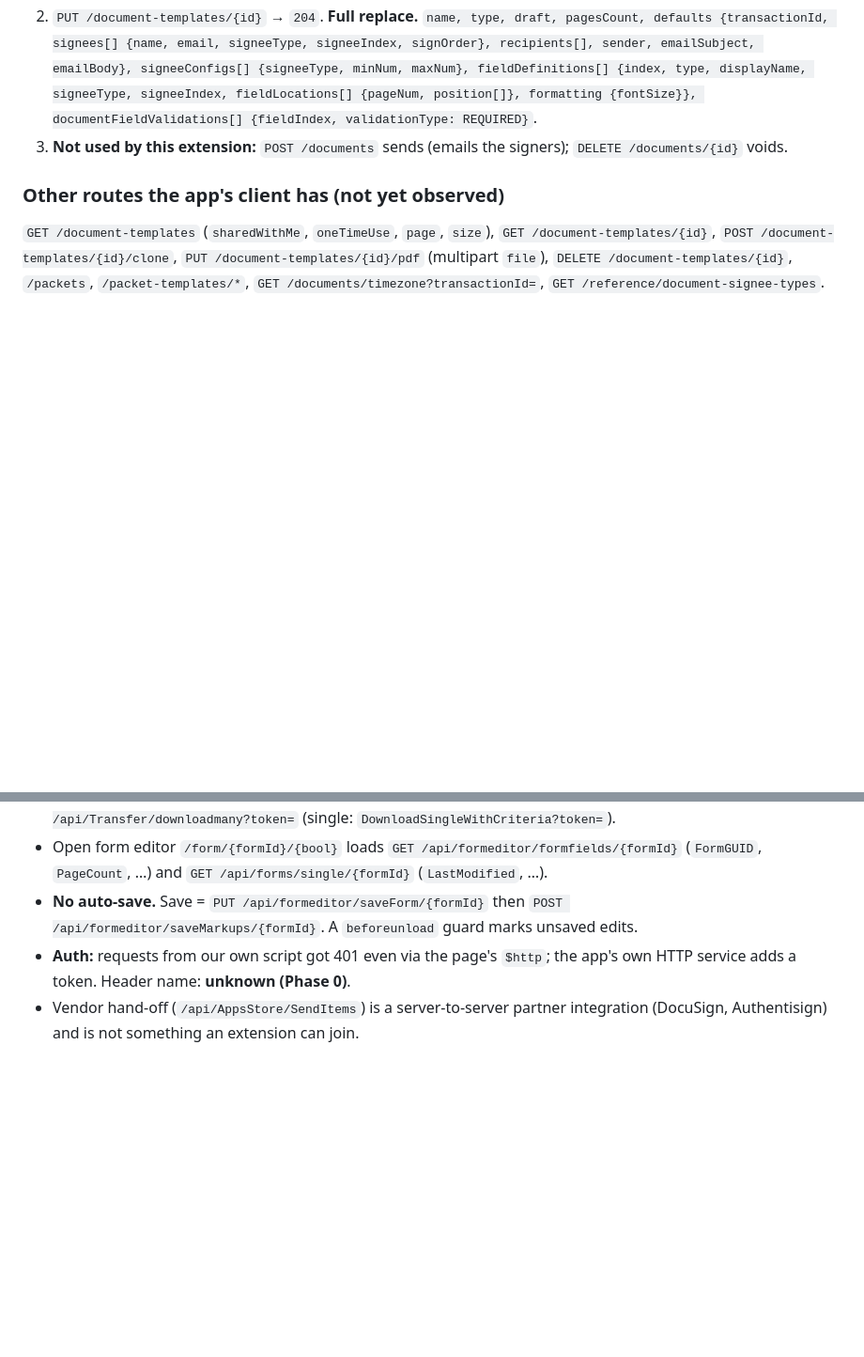
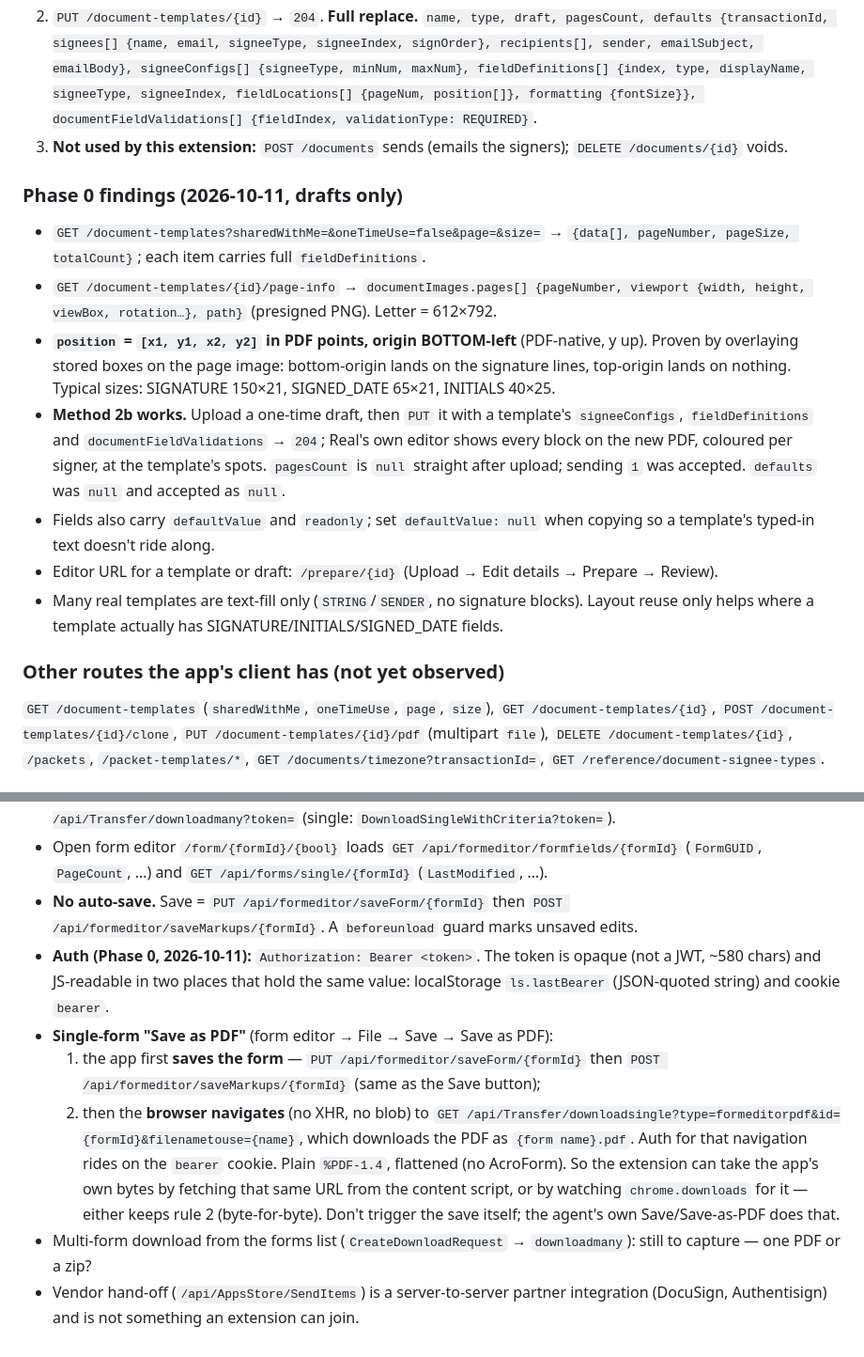
Before and after one commit to stante-group/dotted-line, a Markdown page: docs/api-notes.md, 2 parts joined by grey strips. Shown at 94% size. GitHub-like rendering; blank space fills up the shorter version.

Commit message:
Phase 0: Real Signature layout copy proven; WEBForms auth + single-form download
Positions are PDF points, bottom-left origin; copying a template's fieldDefinitions onto an uploaded one-time draft renders in Real's editor. WEBForms uses Authorization: Bearer (ls.lastBearer / bearer cookie); Save as PDF saves the form, then navigates to /api/Transfer/downloadsingle.

Co-Authored-By: Claude Opus 5.5 <noreply@anthropic.com>

Claude-Session: https://claude.ai/code/session_01CeyGkC76WAg37v6G1zBoeg

```diff
--- a/docs/api-notes.md
+++ b/docs/api-notes.md
@@ -27,6 +27,28 @@ the extension must fail loudly when a shape stops matching.
    documentFieldValidations[] {fieldIndex, validationType: REQUIRED}`.
 3. **Not used by this extension:** `POST /documents` sends (emails the signers);
    `DELETE /documents/{id}` voids.
+
+### Phase 0 findings (2026-10-11, drafts only)
+
+- `GET /document-templates?sharedWithMe=&oneTimeUse=false&page=&size=` →
+  `{data[], pageNumber, pageSize, totalCount}`; each item carries full `fieldDefinitions`.
+- `GET /document-templates/{id}/page-info` → `documentImages.pages[] {pageNumber, viewport
+  {width, height, viewBox, rotation…}, path}` (presigned PNG). Letter = 612×792.
+- **`position` = `[x1, y1, x2, y2]` in PDF points, origin BOTTOM-left** (PDF-native, y up).
+  Proven by overlaying stored boxes on the page image: bottom-origin lands on the signature
+  lines, top-origin lands on nothing. Typical sizes: SIGNATURE 150×21, SIGNED_DATE 65×21,
+  INITIALS 40×25.
+- **Method 2b works.** Upload a one-time draft, then `PUT` it with a template's
+  `signeeConfigs`, `fieldDefinitions` and `documentFieldValidations` → `204`; Real's own
+  editor shows every block on the new PDF, coloured per signer, at the template's spots.
+  `pagesCount` is `null` straight after upload; sending `1` was accepted. `defaults` was
+  `null` and accepted as `null`.
+- Fields also carry `defaultValue` and `readonly`; set `defaultValue: null` when copying so
+  a template's typed-in text doesn't ride along.
+- Editor URL for a template or draft: `/prepare/{id}` (Upload → Edit details → Prepare →
+  Review).
+- Many real templates are text-fill only (`STRING`/`SENDER`, no signature blocks). Layout
+  reuse only helps where a template actually has SIGNATURE/INITIALS/SIGNED_DATE fields.
 
 ### Other routes the app's client has (not yet observed)
 
@@ -64,7 +86,20 @@ before an MLS number has been seen) — normalise before comparing.
   (`FormGUID`, `PageCount`, …) and `GET /api/forms/single/{formId}` (`LastModified`, …).
 - **No auto-save.** Save = `PUT /api/formeditor/saveForm/{formId}` then
   `POST /api/formeditor/saveMarkups/{formId}`. A `beforeunload` guard marks unsaved edits.
-- **Auth:** requests from our own script got 401 even via the page's `$http`; the app's own
-  HTTP service adds a token. Header name: **unknown (Phase 0)**.
+- **Auth (Phase 0, 2026-10-11):** `Authorization: Bearer <token>`. The token is opaque (not
+  a JWT, ~580 chars) and JS-readable in two places that hold the same value: localStorage
+  `ls.lastBearer` (JSON-quoted string) and cookie `bearer`.
+- **Single-form "Save as PDF"** (form editor → File → Save → Save as PDF):
+  1. the app first **saves the form** — `PUT /api/formeditor/saveForm/{formId}` then
+     `POST /api/formeditor/saveMarkups/{formId}` (same as the Save button);
+  2. then the **browser navigates** (no XHR, no blob) to
+     `GET /api/Transfer/downloadsingle?type=formeditorpdf&id={formId}&filenametouse={name}`,
+     which downloads the PDF as `{form name}.pdf`. Auth for that navigation rides on the
+     `bearer` cookie. Plain `%PDF-1.4`, flattened (no AcroForm).
+  So the extension can take the app's own bytes by fetching that same URL from the content
+  script, or by watching `chrome.downloads` for it — either keeps rule 2 (byte-for-byte).
+  Don't trigger the save itself; the agent's own Save/Save-as-PDF does that.
+- Multi-form download from the forms list (`CreateDownloadRequest` → `downloadmany`): still
+  to capture — one PDF or a zip?
 - Vendor hand-off (`/api/AppsStore/SendItems`) is a server-to-server partner integration
   (DocuSign, Authentisign) and is not something an extension can join.
```
